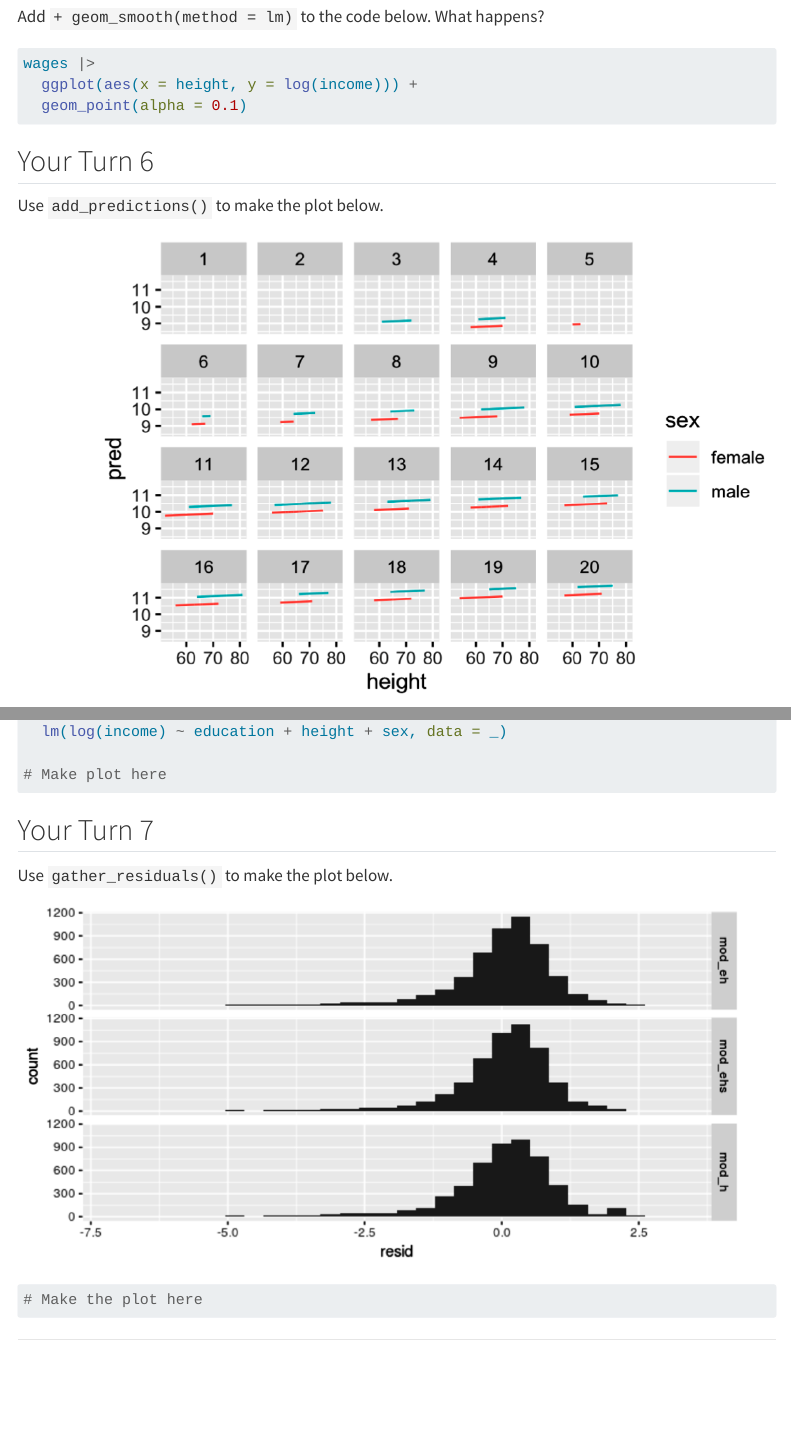
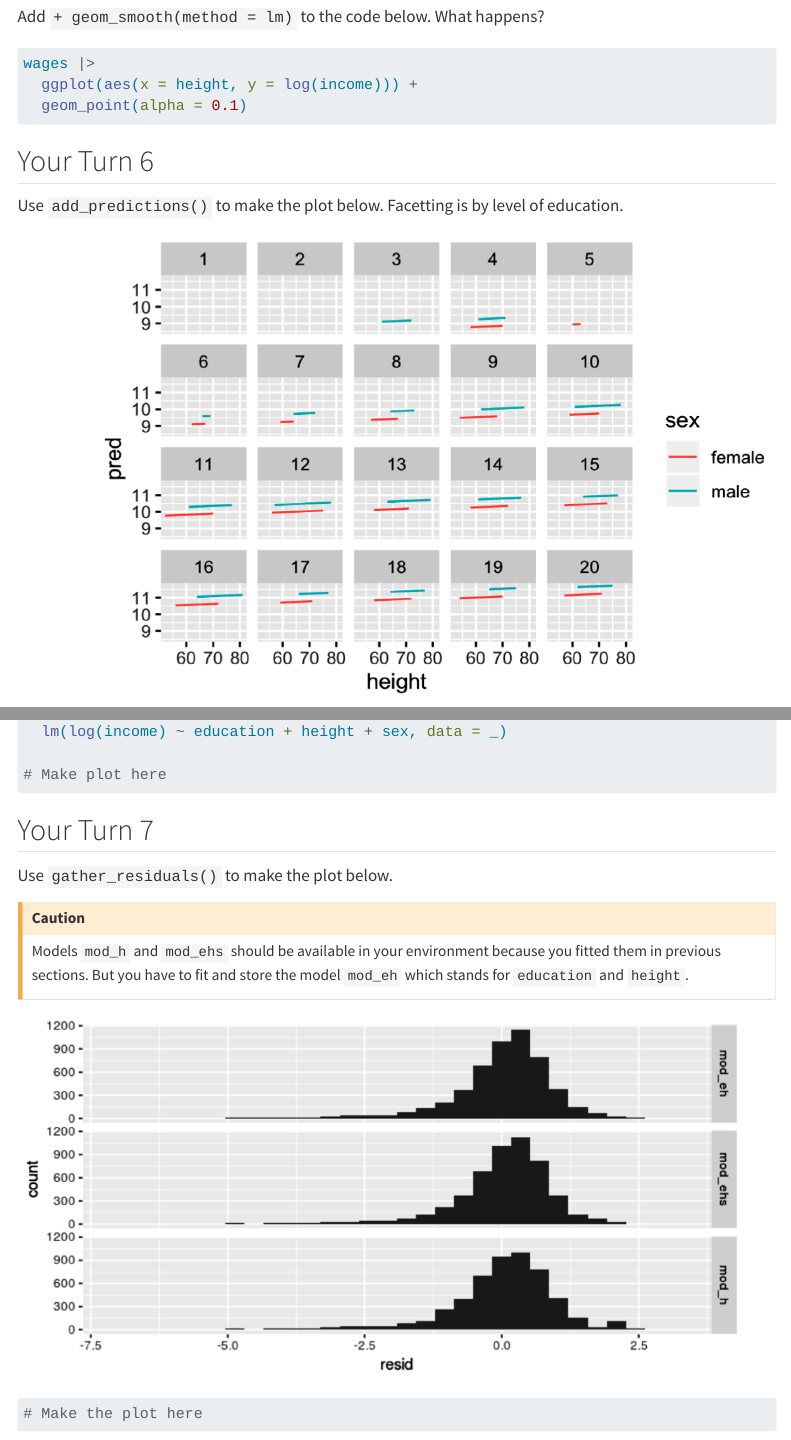
Before and after one commit to astamm/data-science-with-r, a Quarto document (04_Model/04-Model-Exercises.qmd): the page in a window 1100 px wide, from 760 px down, and a second part further down, joined at a grey line. Rendered offline with R 4.5, knitr and Pandoc in place of Quarto, with nearby package versions; menus at the side of the page are left out.

Commit message:
Small fixes to part 4 material.

```diff
--- a/04_Model/04-Model-Exercises.qmd
+++ b/04_Model/04-Model-Exercises.qmd
@@ -80,7 +80,8 @@ wages |>
 
 ## Your Turn 6
 
-Use `add_predictions()` to make the plot below.
+Use `add_predictions()` to make the plot below. Facetting is by level of
+education.
 
 ![](04-Model-Exercises-6.png)
 
@@ -98,6 +99,12 @@ mod_ehs <- wages|>
 ## Your Turn 7
 
 Use `gather_residuals()` to make the plot below.
+
+::: {.callout-caution}
+Models `mod_h` and `mod_ehs` should be available in your environment because you
+fitted them in previous sections. But you have to fit and store the model
+`mod_eh` which stands for `education` and `height`.
+:::
 
 ![](04-Model-Exercises-7.png)
 
```
